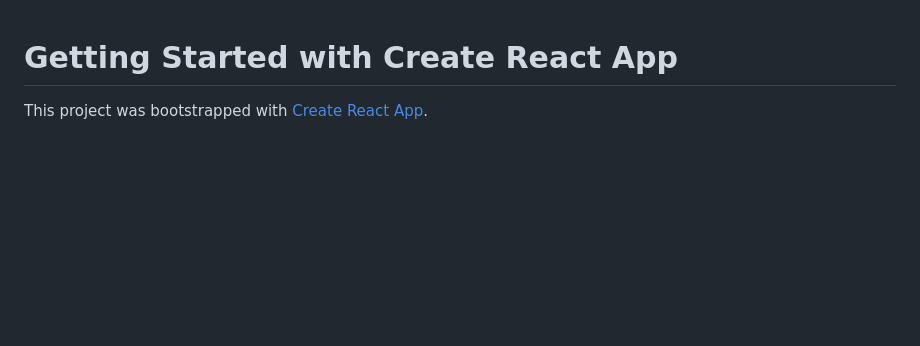
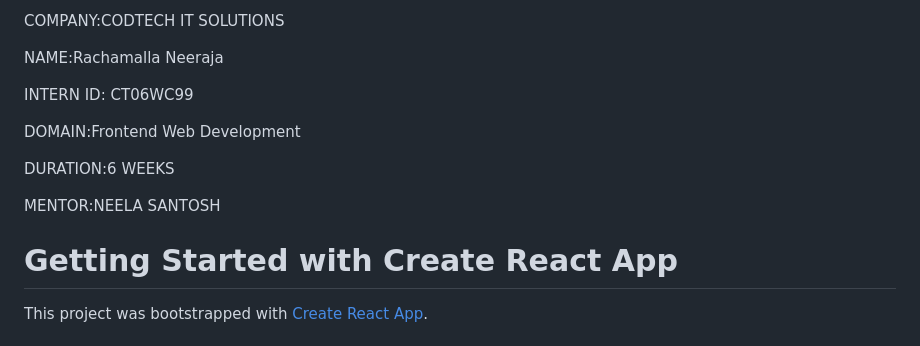
Before and after one commit to Neeraja3170/REAL-TIME-CHAT-APPLICATION, a Markdown page: README.md, the part around the change. Drawn GitHub-style; blank space fills up the shorter version.

```diff
--- a/README.md
+++ b/README.md
@@ -1,3 +1,15 @@
+COMPANY:CODTECH IT SOLUTIONS
+
+NAME:Rachamalla Neeraja
+
+INTERN ID: CT06WC99
+
+DOMAIN:Frontend Web Development
+
+DURATION:6 WEEKS
+
+MENTOR:NEELA SANTOSH
+
 # Getting Started with Create React App
 
 This project was bootstrapped with [Create React App](https://github.com/facebook/create-react-app).
```
